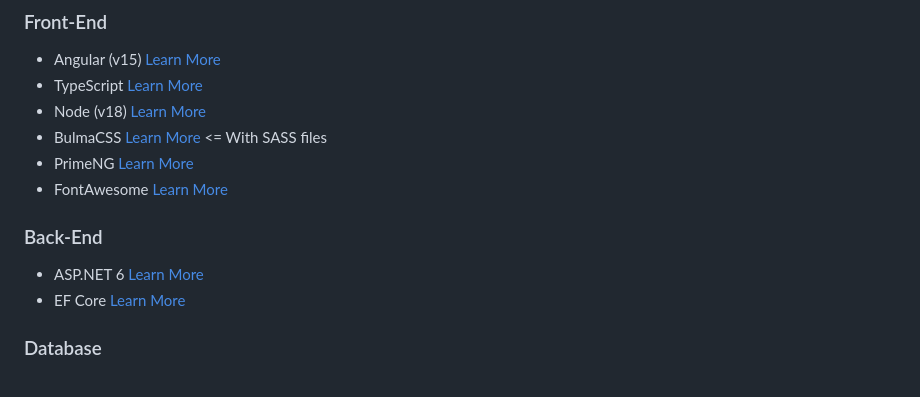
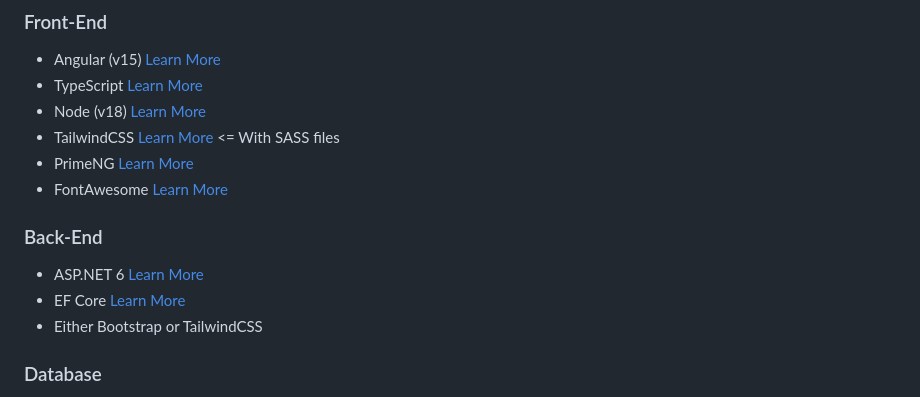
Before and after one commit to DevonXDal/Digital-Portfolio, a Markdown page: README.md, the part around the change. Drawn GitHub-style.

Commit message:
Removed or replaced a few references to BulmaCSS with Tailwind

```diff
--- a/README.md
+++ b/README.md
@@ -36,13 +36,14 @@ This is a digital portfolio meant to show off my current skills along with how m
 - Angular (v15) [Learn More](https://angular.io/)
 - TypeScript [Learn More](https://www.typescriptlang.org/)
 - Node (v18) [Learn More](https://nodejs.org/en/)
-- BulmaCSS [Learn More](https://bulma.io/) <= With SASS files
+- TailwindCSS [Learn More](https://bulma.io/) <= With SASS files
 - PrimeNG [Learn More](https://www.primefaces.org/primeng/)
 - FontAwesome [Learn More](https://fontawesome.com/)
 
 ### Back-End
 - ASP.NET 6 [Learn More](https://dotnet.microsoft.com/en-us/)
 - EF Core [Learn More](https://learn.microsoft.com/en-us/ef/core/)
+- Either Bootstrap or TailwindCSS
 
 ### Database
 - Database: PostgreSQL [Learn More](https://www.postgresql.org/)
```
